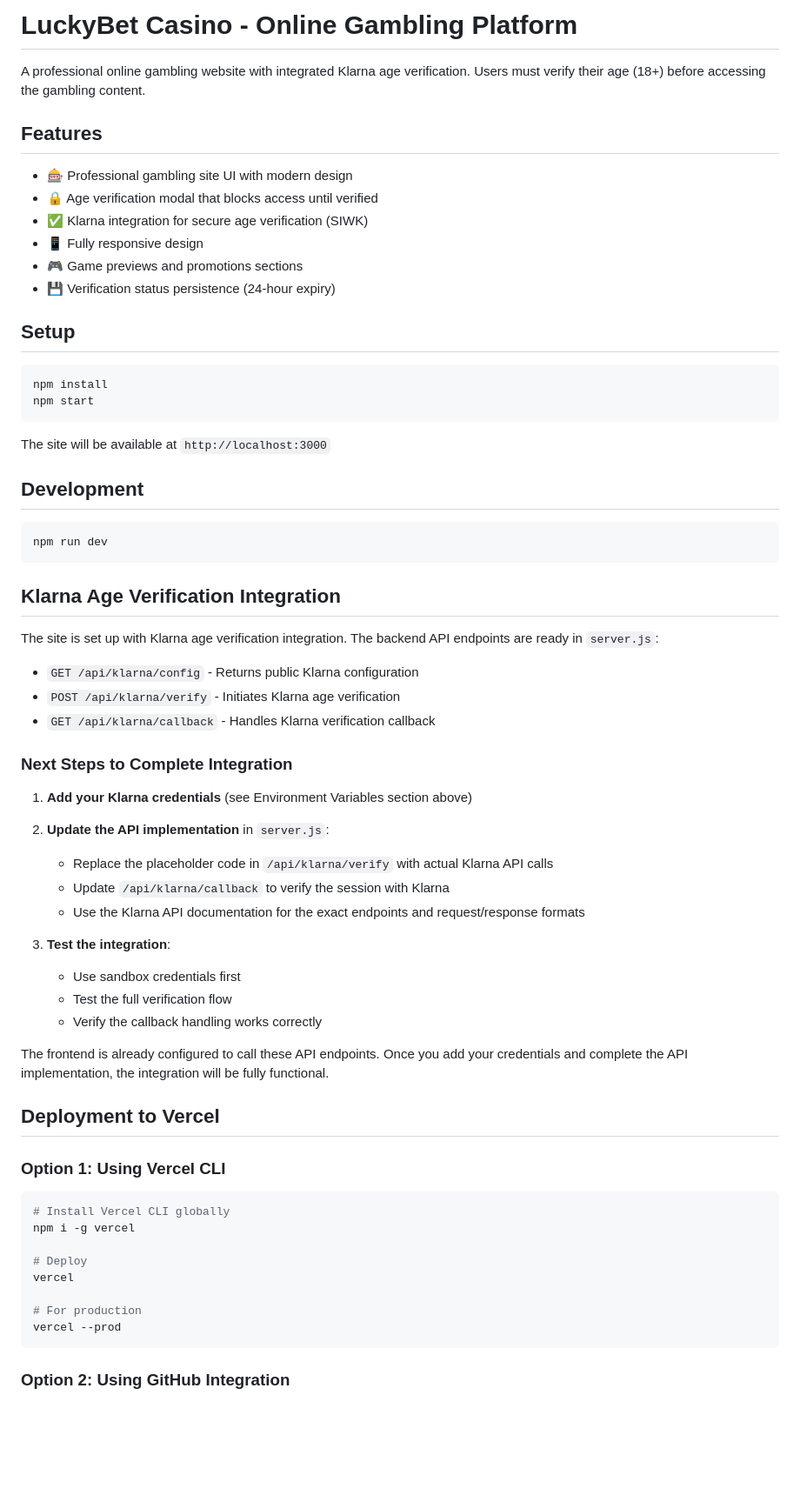
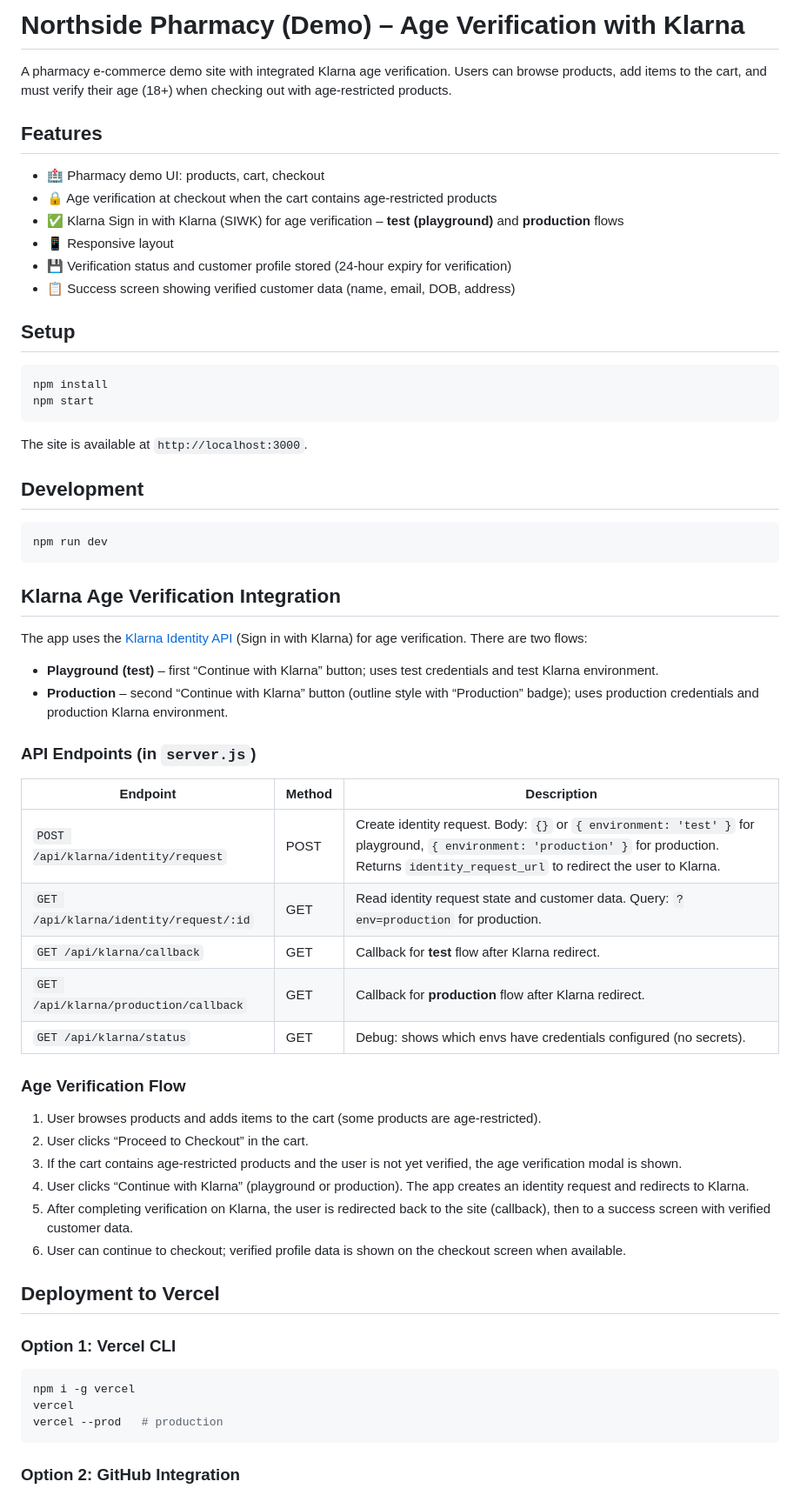
Before and after one commit to boban1991/siwk-demo-site-age-verification, a Markdown page: README.md, the part around one of its changes. Shown at 87% size. Drawn GitHub-style; blank space fills up the shorter version.

````diff
--- a/README.md
+++ b/README.md
@@ -1,15 +1,15 @@
-# LuckyBet Casino - Online Gambling Platform
+# Northside Pharmacy (Demo) – Age Verification with Klarna
 
-A professional online gambling website with integrated Klarna age verification. Users must verify their age (18+) before accessing the gambling content.
+A pharmacy e-commerce demo site with integrated Klarna age verification. Users can browse products, add items to the cart, and must verify their age (18+) when checking out with age-restricted products.
 
 ## Features
 
-- 🎰 Professional gambling site UI with modern design
-- 🔒 Age verification modal that blocks access until verified
-- ✅ Klarna integration for secure age verification (SIWK)
-- 📱 Fully responsive design
-- 🎮 Game previews and promotions sections
-- 💾 Verification status persistence (24-hour expiry)
+- 🏥 Pharmacy demo UI: products, cart, checkout
+- 🔒 Age verification at checkout when the cart contains age-restricted products
+- ✅ Klarna Sign in with Klarna (SIWK) for age verification – **test (playground)** and **production** flows
+- 📱 Responsive layout
+- 💾 Verification status and customer profile stored (24-hour expiry for verification)
+- 📋 Success screen showing verified customer data (name, email, DOB, address)
 
 ## Setup
 
@@ -18,7 +18,7 @@ npm install
 npm start
 ```
 
-The site will be available at `http://localhost:3000`
+The site is available at `http://localhost:3000`.
 
 ## Development
 
@@ -28,41 +28,39 @@ npm run dev
 
 ## Klarna Age Verification Integration
 
-The site is set up with Klarna age verification integration. The backend API endpoints are ready in `server.js`:
+The app uses the [Klarna Identity API](https://docs.klarna.com/conversion-boosters/sign-in-with-klarna/integrate-sign-in-with-klarna/klarna-identity-api/) (Sign in with Klarna) for age verification. There are two flows:
 
-- `GET /api/klarna/config` - Returns public Klarna configuration
-- `POST /api/klarna/verify` - Initiates Klarna age verification
-- `GET /api/klarna/callback` - Handles Klarna verification callback
+- **Playground (test)** – first “Continue with Klarna” button; uses test credentials and test Klarna environment.
+- **Production** – second “Continue with Klarna” button (outline style with “Production” badge); uses production credentials and production Klarna environment.
 
-### Next Steps to Complete Integration
+### API Endpoints (in `server.js`)
 
-1. **Add your Klarna credentials** (see Environment Variables section above)
-2. **Update the API implementation** in `server.js`:
-   - Replace the placeholder code in `/api/klarna/verify` with actual Klarna API calls
-   - Update `/api/klarna/callback` to verify the session with Klarna
-   - Use the Klarna API documentation for the exact endpoints and request/response formats
+| Endpoint | Method | Description |
+|----------|--------|-------------|
+| `POST /api/klarna/identity/request` | POST | Create identity request. Body: `{}` or `{ environment: 'test' }` for playground, `{ environment: 'production' }` for production. Returns `identity_request_url` to redirect the user to Klarna. |
+| `GET /api/klarna/identity/request/:id` | GET | Read identity request state and customer data. Query: `?env=production` for production. |
+| `GET /api/klarna/callback` | GET | Callback for **test** flow after Klarna redirect. |
+| `GET /api/klarna/production/callback` | GET | Callback for **production** flow after Klarna redirect. |
+| `GET /api/klarna/status` | GET | Debug: shows which envs have credentials configured (no secrets). |
 
-3. **Test the integration**:
-   - Use sandbox credentials first
-   - Test the full verification flow
-   - Verify the callback handling works correctly
+### Age Verification Flow
 
-The frontend is already configured to call these API endpoints. Once you add your credentials and complete the API implementation, the integration will be fully functional.
+1. User browses products and adds items to the cart (some products are age-restricted).
+2. User clicks “Proceed to Checkout” in the cart.
+3. If the cart contains age-restricted products and the user is not yet verified, the age verification modal is shown.
+4. User clicks “Continue with Klarna” (playground or production). The app creates an identity request and redirects to Klarna.
+5. After completing verification on Klarna, the user is redirected back to the site (callback), then to a success screen with verified customer data.
+6. User can continue to checkout; verified profile data is shown on the checkout screen when available.
 
 ## Deployment to Vercel
 
-### Option 1: Using Vercel CLI
+### Option 1: Vercel CLI
 
 ```bash
-# Install Vercel CLI globally
 npm i -g vercel
-
-# Deploy
 vercel
-
-# For production
-vercel --prod
+vercel --prod   # production
 ```
 
-### Option 2: Using GitHub Integration
+### Option 2: GitHub Integration
 
````
Also changed, not shown: other parts of README.md (+36 -87 lines).
